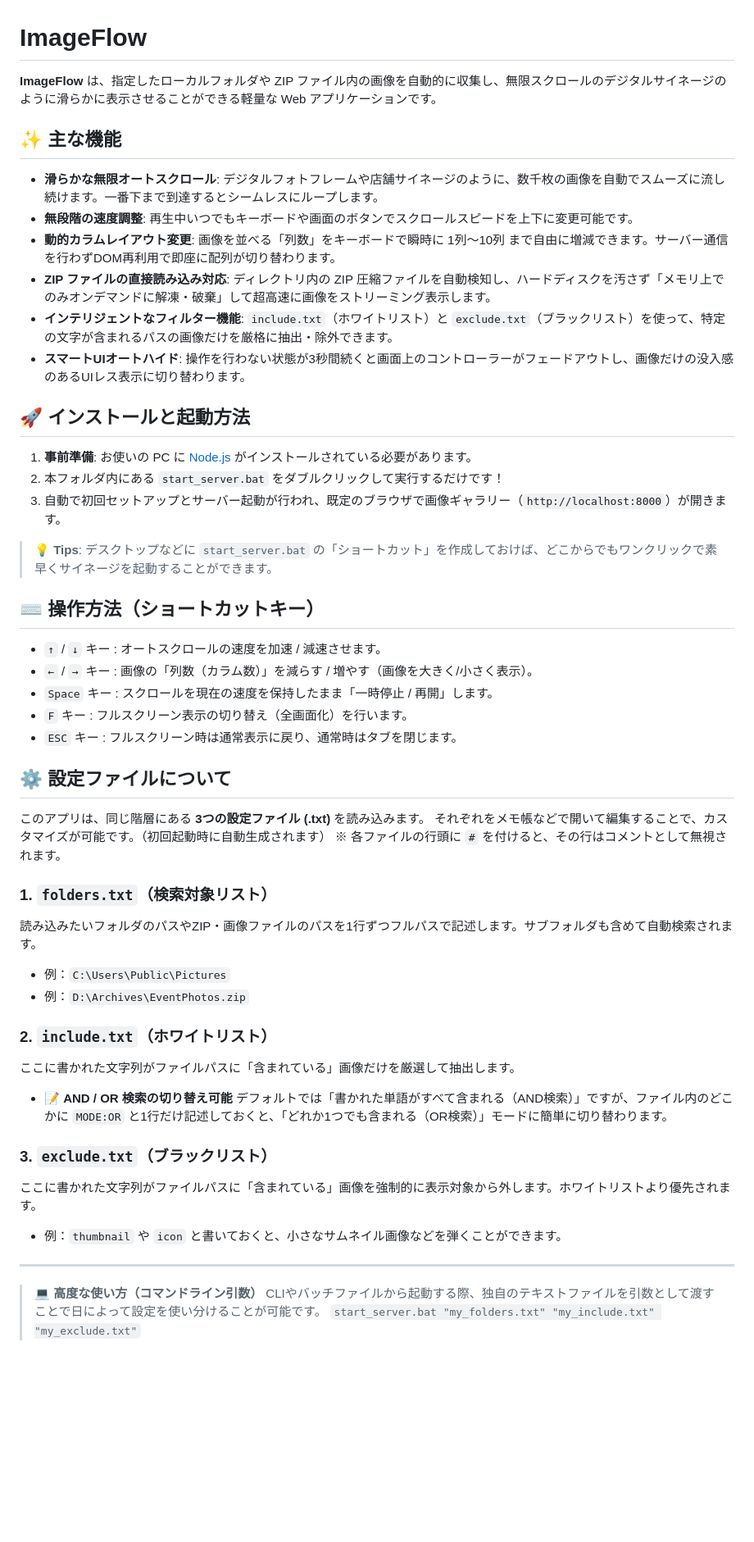
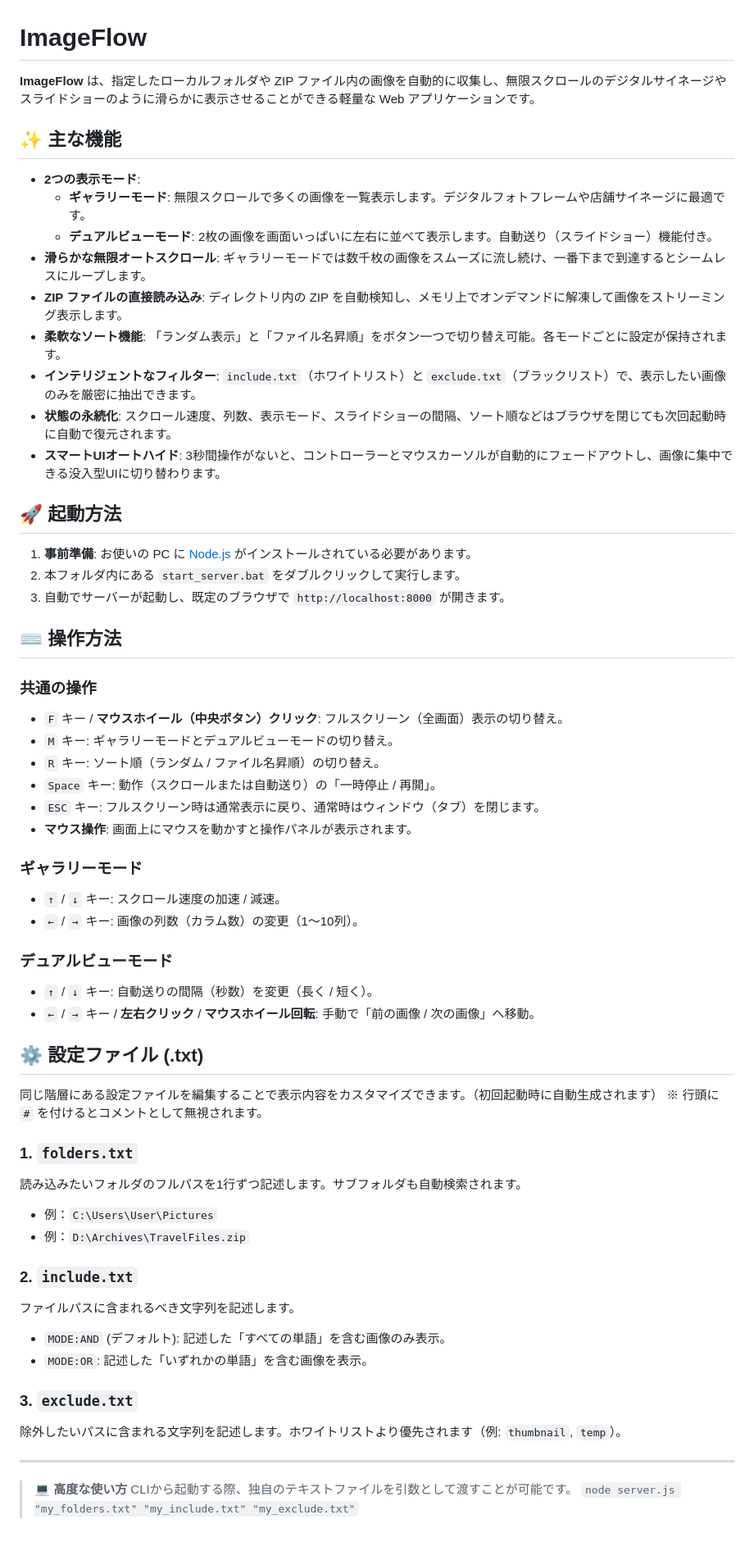
Before and after one commit to shgtty/ImageFlow, a Markdown page: README.md, the part around the change. Shown at 82% size. GitHub-like rendering; blank space fills up the shorter version.

Commit message:
マニュアルを更新した。

```diff
--- a/README.md
+++ b/README.md
@@ -1,55 +1,63 @@
 # ImageFlow
 
-**ImageFlow** は、指定したローカルフォルダや ZIP ファイル内の画像を自動的に収集し、無限スクロールのデジタルサイネージのように滑らかに表示させることができる軽量な Web アプリケーションです。
+**ImageFlow** は、指定したローカルフォルダや ZIP ファイル内の画像を自動的に収集し、無限スクロールのデジタルサイネージやスライドショーのように滑らかに表示させることができる軽量な Web アプリケーションです。
 
 ## ✨ 主な機能
 
-- **滑らかな無限オートスクロール**: デジタルフォトフレームや店舗サイネージのように、数千枚の画像を自動でスムーズに流し続けます。一番下まで到達するとシームレスにループします。
-- **無段階の速度調整**: 再生中いつでもキーボードや画面のボタンでスクロールスピードを上下に変更可能です。
-- **動的カラムレイアウト変更**: 画像を並べる「列数」をキーボードで瞬時に 1列～10列 まで自由に増減できます。サーバー通信を行わずDOM再利用で即座に配列が切り替わります。
-- **ZIP ファイルの直接読み込み対応**: ディレクトリ内の ZIP 圧縮ファイルを自動検知し、ハードディスクを汚さず「メモリ上でのみオンデマンドに解凍・破棄」して超高速に画像をストリーミング表示します。
-- **インテリジェントなフィルター機能**: `include.txt`（ホワイトリスト）と `exclude.txt`（ブラックリスト）を使って、特定の文字が含まれるパスの画像だけを厳格に抽出・除外できます。
-- **スマートUIオートハイド**: 操作を行わない状態が3秒間続くと画面上のコントローラーがフェードアウトし、画像だけの没入感のあるUIレス表示に切り替わります。
+- **2つの表示モード**:
+    - **ギャラリーモード**: 無限スクロールで多くの画像を一覧表示します。デジタルフォトフレームや店舗サイネージに最適です。
+    - **デュアルビューモード**: 2枚の画像を画面いっぱいに左右に並べて表示します。自動送り（スライドショー）機能付き。
+- **滑らかな無限オートスクロール**: ギャラリーモードでは数千枚の画像をスムーズに流し続け、一番下まで到達するとシームレスにループします。
+- **ZIP ファイルの直接読み込み**: ディレクトリ内の ZIP を自動検知し、メモリ上でオンデマンドに解凍して画像をストリーミング表示します。
+- **柔軟なソート機能**: 「ランダム表示」と「ファイル名昇順」をボタン一つで切り替え可能。各モードごとに設定が保持されます。
+- **インテリジェントなフィルター**: `include.txt`（ホワイトリスト）と `exclude.txt`（ブラックリスト）で、表示したい画像のみを厳密に抽出できます。
+- **状態の永続化**: スクロール速度、列数、表示モード、スライドショーの間隔、ソート順などはブラウザを閉じても次回起動時に自動で復元されます。
+- **スマートUIオートハイド**: 3秒間操作がないと、コントローラーとマウスカーソルが自動的にフェードアウトし、画像に集中できる没入型UIに切り替わります。
 
-## 🚀 インストールと起動方法
+## 🚀 起動方法
 
 1. **事前準備**: お使いの PC に [Node.js](https://nodejs.org/) がインストールされている必要があります。
-2. 本フォルダ内にある `start_server.bat` をダブルクリックして実行するだけです！
-3. 自動で初回セットアップとサーバー起動が行われ、既定のブラウザで画像ギャラリー（`http://localhost:8000`）が開きます。
+2. 本フォルダ内にある `start_server.bat` をダブルクリックして実行します。
+3. 自動でサーバーが起動し、既定のブラウザで `http://localhost:8000` が開きます。
 
-> **💡 Tips**: デスクトップなどに `start_server.bat` の「ショートカット」を作成しておけば、どこからでもワンクリックで素早くサイネージを起動することができます。
+## ⌨️ 操作方法
 
-## ⌨️ 操作方法（ショートカットキー）
+### 共通の操作
+- `F` キー / **マウスホイール（中央ボタン）クリック**: フルスクリーン（全画面）表示の切り替え。
+- `M` キー: ギャラリーモードとデュアルビューモードの切り替え。
+- `R` キー: ソート順（ランダム / ファイル名昇順）の切り替え。
+- `Space` キー: 動作（スクロールまたは自動送り）の「一時停止 / 再開」。
+- `ESC` キー: フルスクリーン時は通常表示に戻り、通常時はウィンドウ（タブ）を閉じます。
+- **マウス操作**: 画面上にマウスを動かすと操作パネルが表示されます。
 
-- `↑` / `↓` キー : オートスクロールの速度を加速 / 減速させます。
-- `←` / `→` キー : 画像の「列数（カラム数）」を減らす / 増やす（画像を大きく/小さく表示）。
-- `Space` キー : スクロールを現在の速度を保持したまま「一時停止 / 再開」します。
-- `F` キー : フルスクリーン表示の切り替え（全画面化）を行います。
-- `ESC` キー : フルスクリーン時は通常表示に戻り、通常時はタブを閉じます。
+### ギャラリーモード
+- `↑` / `↓` キー: スクロール速度の加速 / 減速。
+- `←` / `→` キー: 画像の列数（カラム数）の変更（1～10列）。
 
+### デュアルビューモード
+- `↑` / `↓` キー: 自動送りの間隔（秒数）を変更（長く / 短く）。
+- `←` / `→` キー / **左右クリック** / **マウスホイール回転**: 手動で「前の画像 / 次の画像」へ移動。
 
-## ⚙️ 設定ファイルについて
+## ⚙️ 設定ファイル (.txt)
 
-このアプリは、同じ階層にある **3つの設定ファイル (.txt)** を読み込みます。
-それぞれをメモ帳などで開いて編集することで、カスタマイズが可能です。（初回起動時に自動生成されます）
-※ 各ファイルの行頭に `#` を付けると、その行はコメントとして無視されます。
+同じ階層にある設定ファイルを編集することで表示内容をカスタマイズできます。（初回起動時に自動生成されます）
+※ 行頭に `#` を付けるとコメントとして無視されます。
 
-### 1. `folders.txt`（検索対象リスト）
-読み込みたいフォルダのパスやZIP・画像ファイルのパスを1行ずつフルパスで記述します。サブフォルダも含めて自動検索されます。
-* 例：`C:\Users\Public\Pictures`
-* 例：`D:\Archives\EventPhotos.zip`
+### 1. `folders.txt`
+読み込みたいフォルダのフルパスを1行ずつ記述します。サブフォルダも自動検索されます。
+* 例：`C:\Users\User\Pictures`
+* 例：`D:\Archives\TravelFiles.zip`
 
-### 2. `include.txt`（ホワイトリスト）
-ここに書かれた文字列がファイルパスに「含まれている」画像だけを厳選して抽出します。
-* 📝 **AND / OR 検索の切り替え可能**
-  デフォルトでは「書かれた単語がすべて含まれる（AND検索）」ですが、ファイル内のどこかに `MODE:OR` と1行だけ記述しておくと、「どれか1つでも含まれる（OR検索）」モードに簡単に切り替わります。
+### 2. `include.txt`
+ファイルパスに含まれるべき文字列を記述します。
+* `MODE:AND` (デフォルト): 記述した「すべての単語」を含む画像のみ表示。
+* `MODE:OR`: 記述した「いずれかの単語」を含む画像を表示。
 
-### 3. `exclude.txt`（ブラックリスト）
-ここに書かれた文字列がファイルパスに「含まれている」画像を強制的に表示対象から外します。ホワイトリストより優先されます。
-* 例：`thumbnail` や `icon` と書いておくと、小さなサムネイル画像などを弾くことができます。
+### 3. `exclude.txt`
+除外したいパスに含まれる文字列を記述します。ホワイトリストより優先されます（例: `thumbnail`, `temp`）。
 
 ---
 
-> **💻 高度な使い方（コマンドライン引数）**
-> CLIやバッチファイルから起動する際、独自のテキストファイルを引数として渡すことで日によって設定を使い分けることが可能です。
-> `start_server.bat "my_folders.txt" "my_include.txt" "my_exclude.txt"`
+> **💻 高度な使い方**
+> CLIから起動する際、独自のテキストファイルを引数として渡すことが可能です。
+> `node server.js "my_folders.txt" "my_include.txt" "my_exclude.txt"`
```
